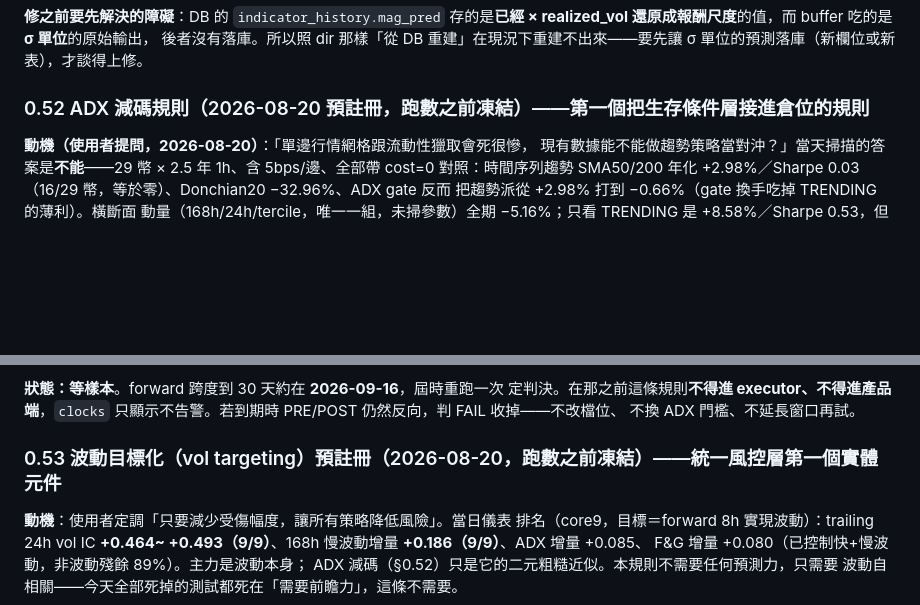
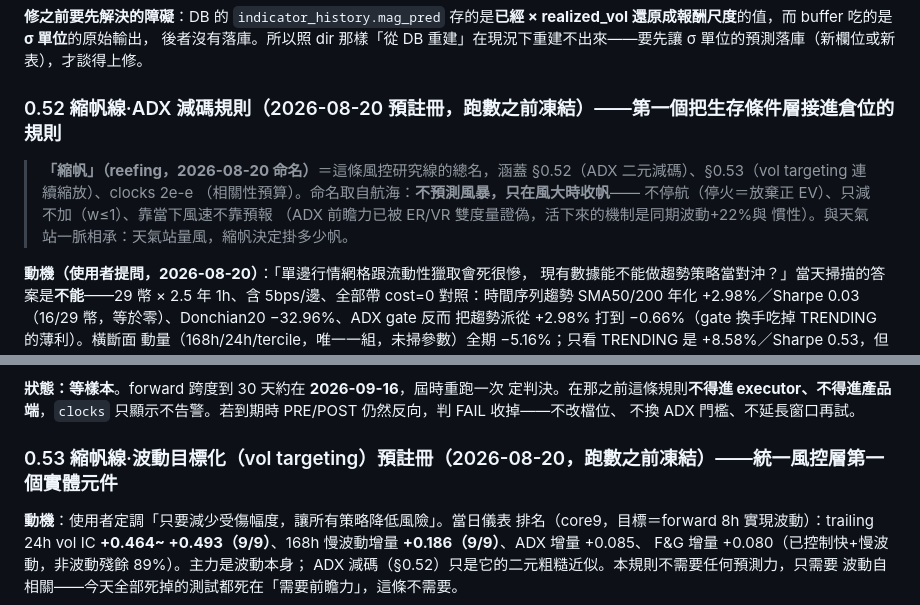
Before and after one commit to rfobelieve-crypto/rfobot, a Markdown page: TODO.md, 2 parts joined by grey strips. Rendered like a GitHub page; blank space fills up the shorter version.

Commit message:
docs(reefing): 風控線命名「縮帆」——不預測風暴,只在風大時收帆
§0.52/§0.53/2e-e 的總名。取自航海縮帆(reefing):靠當下風速不靠預報
(ADX前瞻力已證偽)、只減不加(w≤1)、不停航(停火=放棄正EV)。
與天氣站一脈相承:天氣站量風,縮帆決定掛多少帆。

Co-Authored-By: Claude Opus 5 (1M context) <noreply@anthropic.com>
Claude-Session: https://claude.ai/code/session_01Kuyzdhamawu7GYDKU824Bm

```diff
--- a/TODO.md
+++ b/TODO.md
@@ -26,7 +26,14 @@
 後者沒有落庫。所以照 dir 那樣「從 DB 重建」在現況下重建不出來——要先讓
 σ 單位的預測落庫（新欄位或新表），才談得上修。
 
-### 0.52 ADX 減碼規則（2026-08-20 預註冊，跑數之前凍結）——第一個把生存條件層接進倉位的規則
+### 0.52 縮帆線·ADX 減碼規則（2026-08-20 預註冊，跑數之前凍結）——第一個把生存條件層接進倉位的規則
+
+> **「縮帆」（reefing，2026-08-20 命名）**＝這條風控研究線的總名，涵蓋
+> §0.52（ADX 二元減碼）、§0.53（vol targeting 連續縮放）、clocks 2e-e
+> （相關性預算）。命名取自航海：**不預測風暴，只在風大時收帆**——
+> 不停航（停火＝放棄正 EV）、只減不加（w≤1）、靠當下風速不靠預報
+> （ADX 前瞻力已被 ER/VR 雙度量證偽，活下來的機制是同期波動+22%與
+> 慣性）。與天氣站一脈相承：天氣站量風，縮帆決定掛多少帆。
 
 **動機（使用者提問，2026-08-20）**：「單邊行情網格跟流動性獵取會死很慘，
 現有數據能不能做趨勢策略當對沖？」當天掃描的答案是**不能**——29 幣 ×
@@ -146,7 +153,7 @@ A-P1/P2/P3 的數字一個都還沒產生。
 只顯示不告警。若到期時 PRE/POST 仍然反向，判 FAIL 收掉——不改檔位、
 不換 ADX 門檻、不延長窗口再試。
 
-### 0.53 波動目標化（vol targeting）預註冊（2026-08-20，跑數之前凍結）——統一風控層第一個實體元件
+### 0.53 縮帆線·波動目標化（vol targeting）預註冊（2026-08-20，跑數之前凍結）——統一風控層第一個實體元件
 
 **動機**：使用者定調「只要減少受傷幅度，讓所有策略降低風險」。當日儀表
 排名（core9，目標＝forward 8h 實現波動）：trailing 24h vol IC **+0.464~
```
